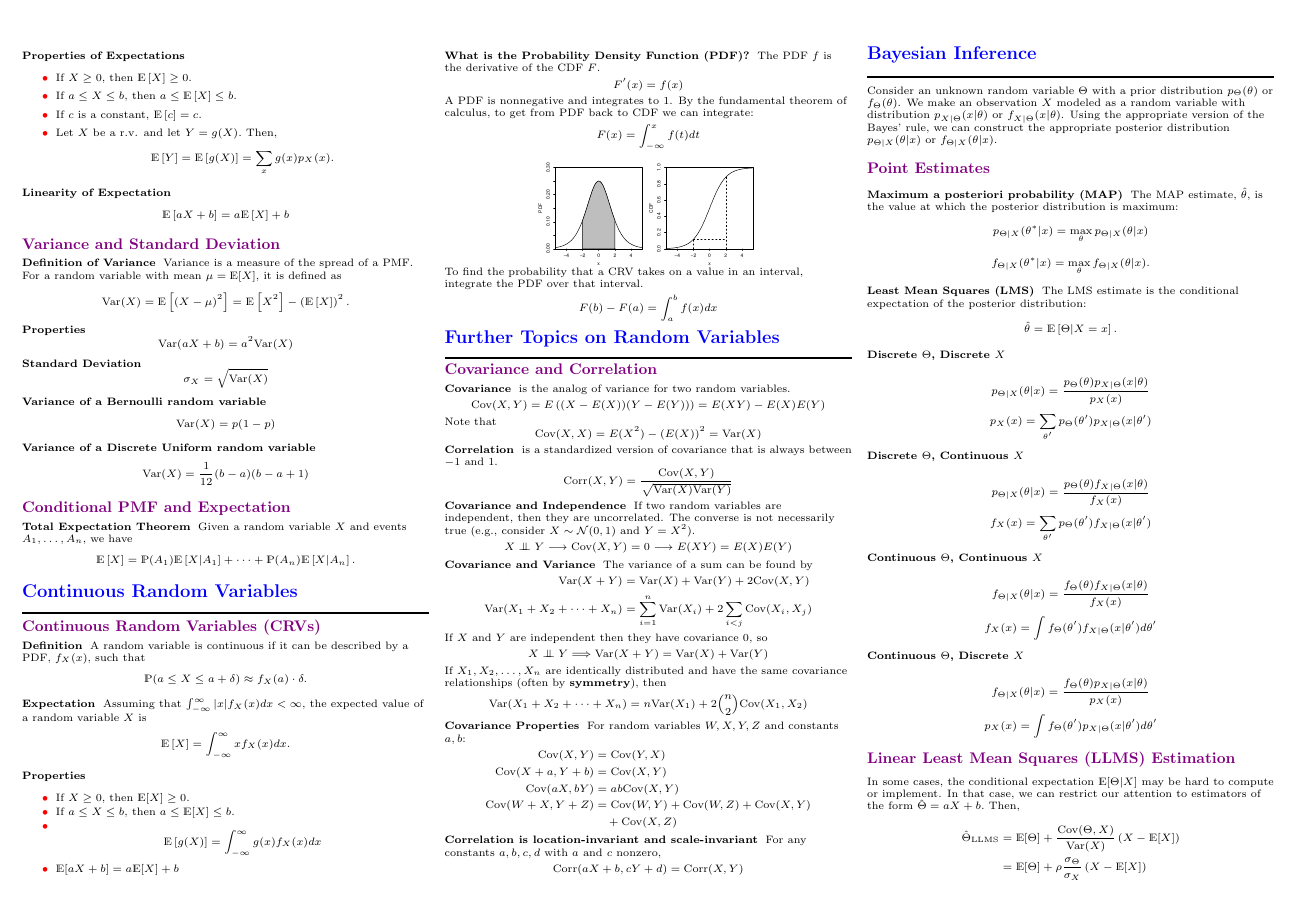
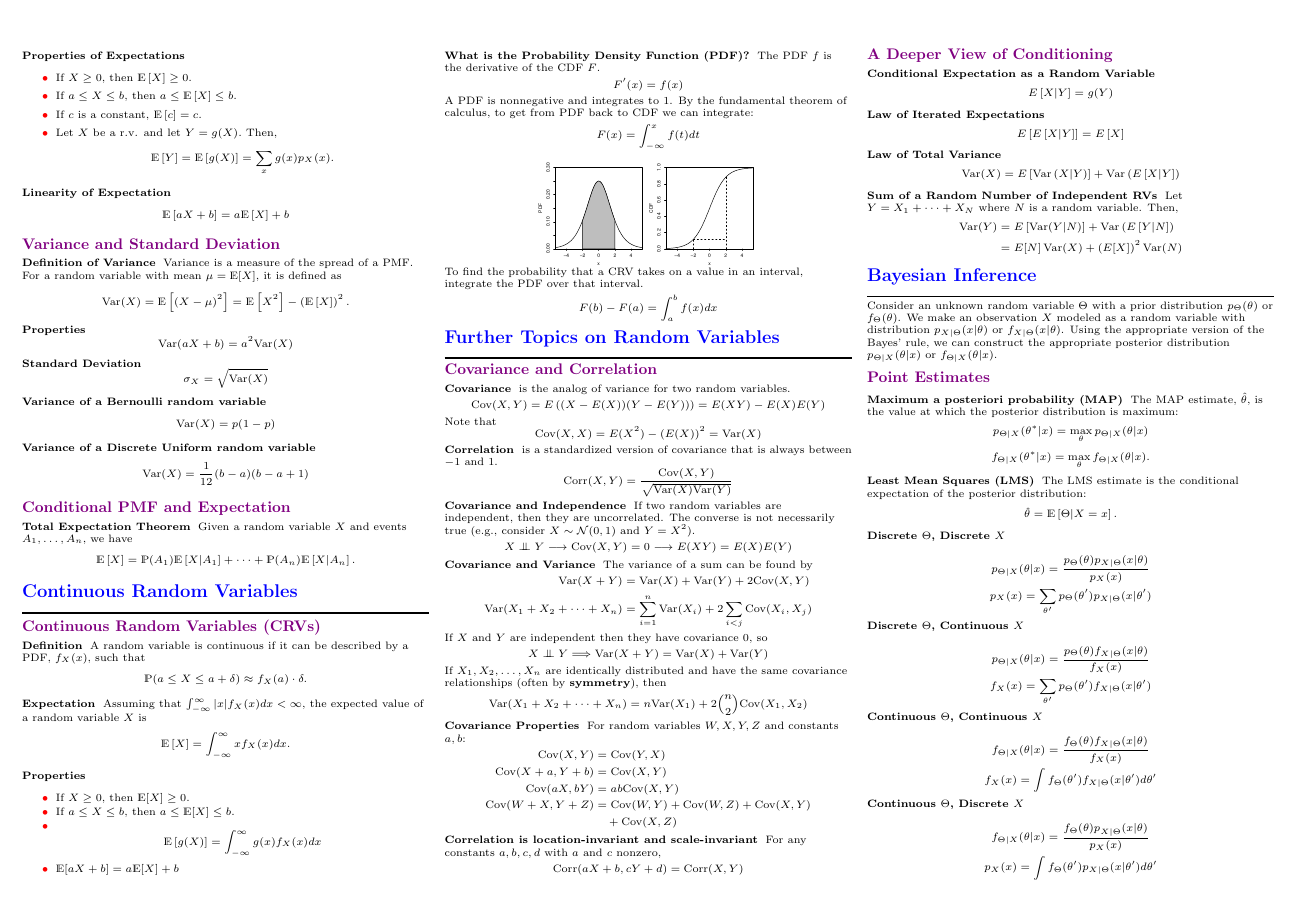
Before and after one commit to mynameisjanus/6431xProbability, a LaTeX document (probability_cheatsheet.tex): page 2 of 8. Compiled offline with pdfLaTeX.

Commit message:
Updated notes

```diff
--- a/probability_cheatsheet.tex
+++ b/probability_cheatsheet.tex
@@ -369,6 +369,20 @@ A PDF is nonnegative and integrates to $1$. By the fundamental theorem of calcul
 	\end{align*}
 \end{description}
 
+\subsection{A Deeper View of Conditioning}
+\begin{description}
+	\item[Conditional Expectation as a Random Variable] ~
+	\[E\left[X|Y\right]=g(Y)\]
+	\item[Law of Iterated Expectations] ~
+	\[E\left[E\left[X|Y\right]\right]=E\left[X\right]\]
+	\item[Law of Total Variance] ~
+	\[\var(X)=E\left[\var\left(X|Y\right)\right]+\var\left(E\left[X|Y\right]\right)\]
+	\item[Sum of a Random Number of Independent RVs] Let $Y=X_1+\dots+X_N$ where $N$ is a random variable. Then,
+	\begin{align*}
+		\var(Y)&=E\left[\var(Y|N)\right]+\var\left(E\left[Y|N\right]\right)\\
+		&=E[N]\,\var(X)+\left(E[X]\right)^2\var(N)
+	\end{align*}
+\end{description}
 \section{Bayesian Inference}\smallskip \hrule height 1pt \smallskip
 
 Consider an unknown random variable $\Theta$ with a prior distribution $p_\Theta(\theta)$ or $f_\Theta(\theta)$. We make an observation $X$ modeled as a random variable with distribution $p_{X|\Theta}(x|\theta)$ or $f_{X|\Theta}(x|\theta)$. Using the appropriate version of the Bayes' rule, we can construct the appropriate posterior distribution $p_{\Theta|X}(\theta|x)$ or $f_{\Theta|X}(\theta|x).$
```
Also changed, not shown: probability_cheatsheet.pdf, probability_cheatsheet.tex (2 more changed lines).
